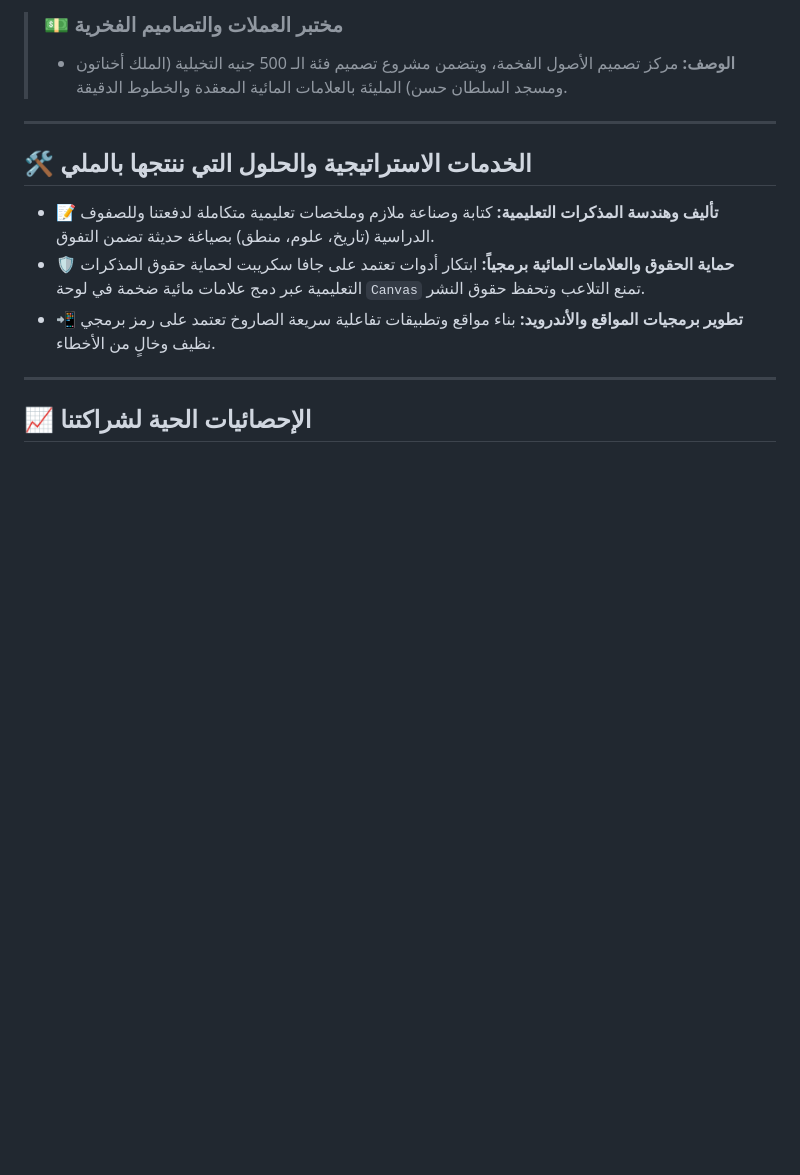
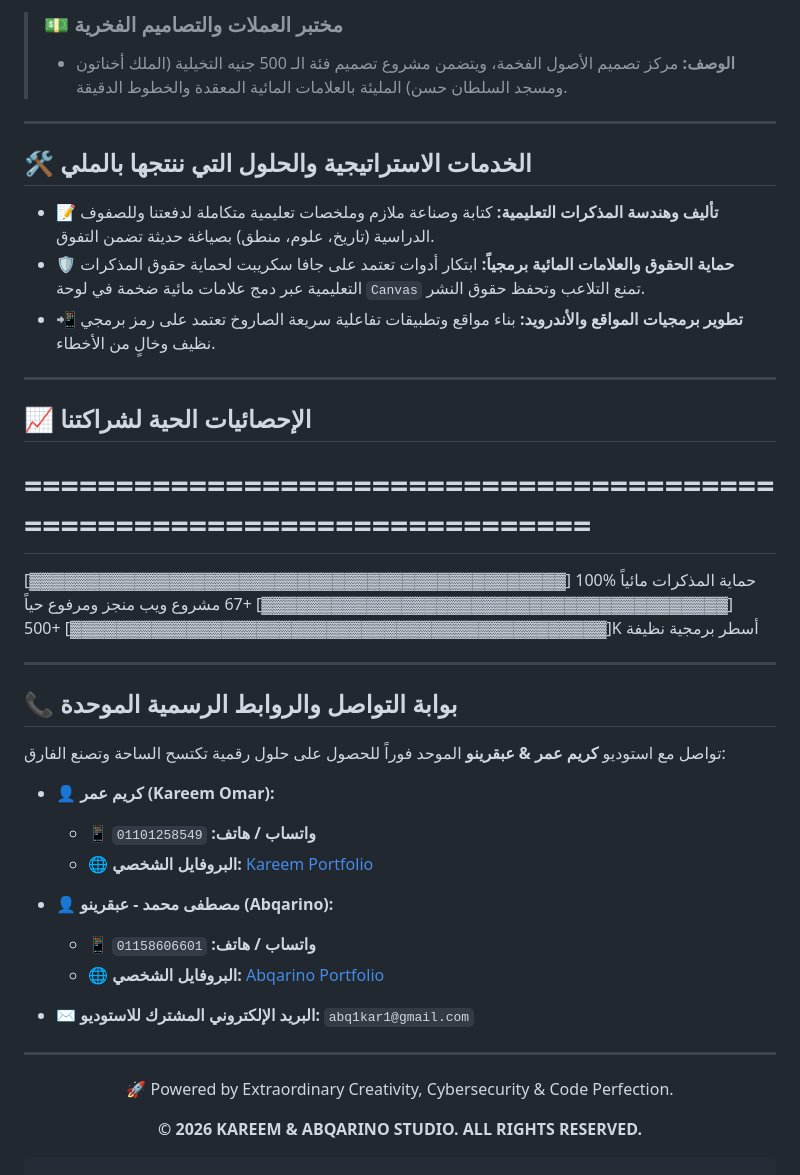
Before and after one commit to AKMTOA/akmtoa, a Markdown page: README.md, the part around the change. GitHub-like rendering; blank space fills up the shorter version.

````diff
--- a/README.md
+++ b/README.md
@@ -64,3 +64,36 @@
 ---
 
 ## 📈 الإحصائيات الحية لشراكتنا
+
+
+
+# ========================================================================
+[▓▓▓▓▓▓▓▓▓▓▓▓▓▓▓▓▓▓▓▓▓▓▓▓▓▓▓▓▓▓▓▓▓▓▓▓▓▓▓▓▓▓▓▓▓▓] 100% حماية المذكرات مائياً
+[▓▓▓▓▓▓▓▓▓▓▓▓▓▓▓▓▓▓▓▓▓▓▓▓▓▓▓▓▓▓▓▓▓▓▓▓▓▓▓▓] +67 مشروع ويب منجز ومرفوع حياً
+[▓▓▓▓▓▓▓▓▓▓▓▓▓▓▓▓▓▓▓▓▓▓▓▓▓▓▓▓▓▓▓▓▓▓▓▓▓▓▓▓▓▓▓▓▓▓] +500K أسطر برمجية نظيفة
+
+
+---
+
+## 📞 بوابة التواصل والروابط الرسمية الموحدة
+
+تواصل مع استوديو **كريم عمر & عبقرينو** الموحد فوراً للحصول على حلول رقمية تكتسح الساحة وتصنع الفارق:
+
+* 👤 **كريم عمر (Kareem Omar):**
+  * 📱 **واتساب / هاتف:** `01101258549`
+  * 🌐 **البروفايل الشخصي:** [Kareem Portfolio](https://kemo-omar.github.io/Kareem/)
+
+* 👤 **مصطفى محمد - عبقرينو (Abqarino):**
+  * 📱 **واتساب / هاتف:** `01158606601`
+  * 🌐 **البروفايل الشخصي:** [Abqarino Portfolio](https://mostafa7html7-pixel.github.io/AbuTaleb/)
+
+* ✉️ **البريد الإلكتروني المشترك للاستوديو:** `abq1kar1@gmail.com`
+
+---
+
+<div align="center">
+  <p>🚀 Powered by Extraordinary Creativity, Cybersecurity & Code Perfection.</p>
+  <p><b>© 2026 KAREEM & ABQARINO STUDIO. ALL RIGHTS RESERVED.</b></p>
+</div>
+
+```
````
